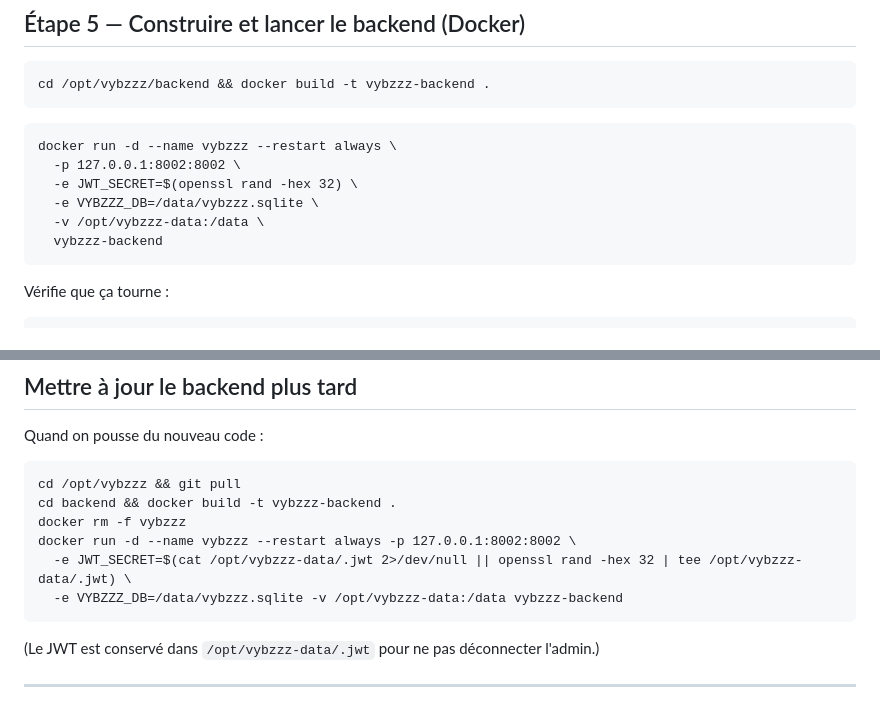
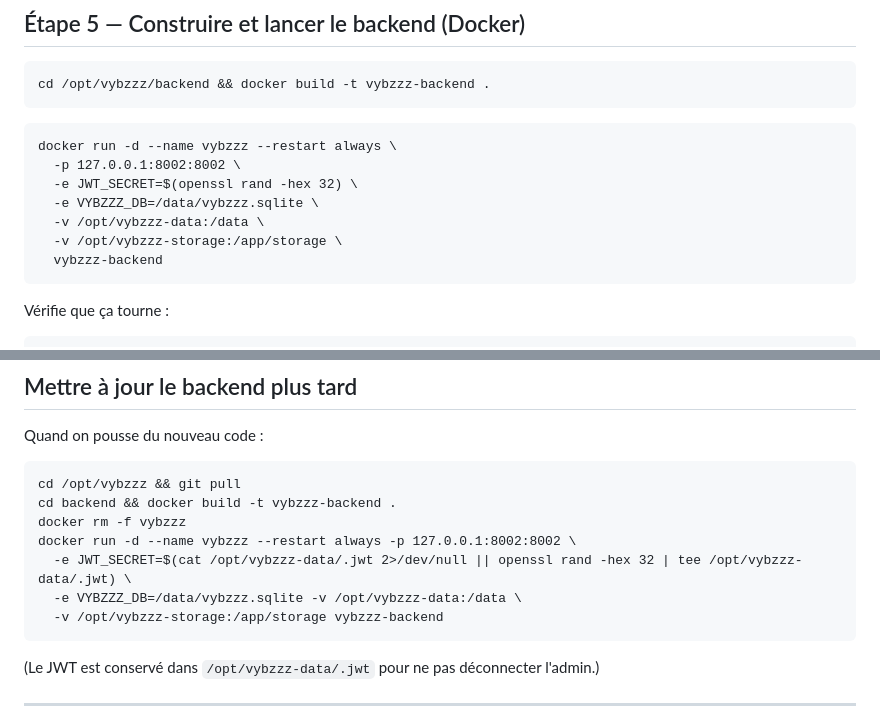
Before and after one commit to Elpadrino971/Eliv, a Markdown page: DEPLOY_HOSTINGER.md, 2 parts joined by grey strips. GitHub-like rendering.

Commit message:
Persist backend storage across redeploys (fixes vanishing uploads)
Uploaded images/covers live in the container's /app/storage, which was
never volume-mounted (only /data was), so every docker rm+run wiped all
uploaded profile pics and event covers -> 404s and placeholder avatars.
Deploy docs now mount -v /opt/vybzzz-storage:/app/storage in both the
initial run and the update command so uploads survive redeploys.

````diff
--- a/DEPLOY_HOSTINGER.md
+++ b/DEPLOY_HOSTINGER.md
@@ -81,6 +81,7 @@ docker run -d --name vybzzz --restart always \
   -e JWT_SECRET=$(openssl rand -hex 32) \
   -e VYBZZZ_DB=/data/vybzzz.sqlite \
   -v /opt/vybzzz-data:/data \
+  -v /opt/vybzzz-storage:/app/storage \
   vybzzz-backend
 ```
 Vérifie que ça tourne :
@@ -150,7 +151,8 @@ cd backend && docker build -t vybzzz-backend .
 docker rm -f vybzzz
 docker run -d --name vybzzz --restart always -p 127.0.0.1:8002:8002 \
   -e JWT_SECRET=$(cat /opt/vybzzz-data/.jwt 2>/dev/null || openssl rand -hex 32 | tee /opt/vybzzz-data/.jwt) \
-  -e VYBZZZ_DB=/data/vybzzz.sqlite -v /opt/vybzzz-data:/data vybzzz-backend
+  -e VYBZZZ_DB=/data/vybzzz.sqlite -v /opt/vybzzz-data:/data \
+  -v /opt/vybzzz-storage:/app/storage vybzzz-backend
 ```
 (Le JWT est conservé dans `/opt/vybzzz-data/.jwt` pour ne pas déconnecter l'admin.)
 
````
